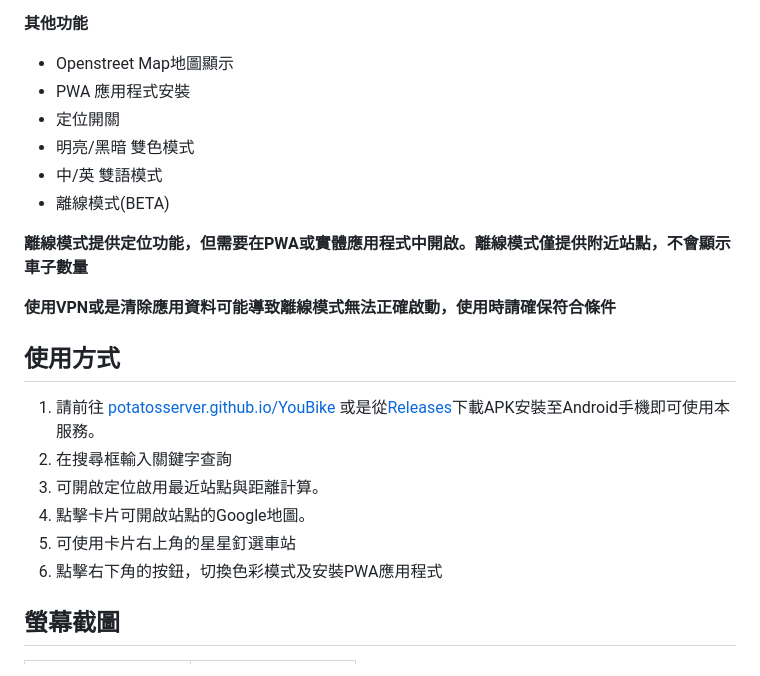
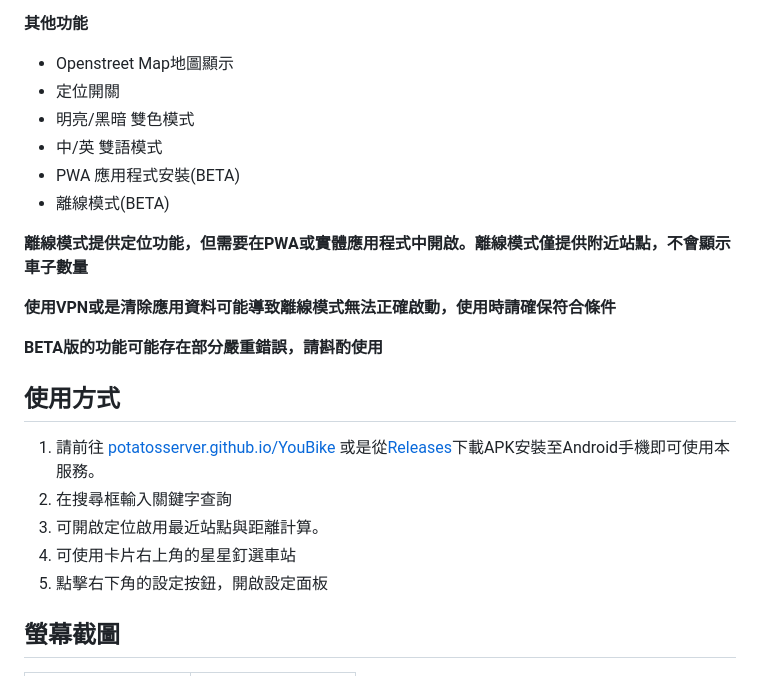
Before and after one commit to potatosserver/YouBike, a Markdown page: README.md, the part around the change. Rendered like a GitHub page.

Commit message:
更新 README.md

```diff
--- a/README.md
+++ b/README.md
@@ -17,24 +17,25 @@
 
 **其他功能**
 * Openstreet Map地圖顯示
-* PWA 應用程式安裝
 * 定位開關
 * 明亮/黑暗 雙色模式
 * 中/英 雙語模式
+* PWA 應用程式安裝(BETA)
 * 離線模式(BETA)
 
 **離線模式提供定位功能，但需要在PWA或實體應用程式中開啟。離線模式僅提供附近站點，不會顯示車子數量**
 
 **使用VPN或是清除應用資料可能導致離線模式無法正確啟動，使用時請確保符合條件**
 
+**BETA版的功能可能存在部分嚴重錯誤，請斟酌使用**
+
 ## 使用方式
 
 1. 請前往 [potatosserver.github.io/YouBike](https://potatosserver.github.io/YouBike/) 或是從[Releases](https://github.com/potatosserver/YouBike/releases)下載APK安裝至Android手機即可使用本服務。
 2. 在搜尋框輸入關鍵字查詢
 3. 可開啟定位啟用最近站點與距離計算。
-4. 點擊卡片可開啟站點的Google地圖。
-5. 可使用卡片右上角的星星釘選車站
-6. 點擊右下角的按鈕，切換色彩模式及安裝PWA應用程式
+4. 可使用卡片右上角的星星釘選車站
+6. 點擊右下角的設定按鈕，開啟設定面板
 
 ## 螢幕截圖
 
```
